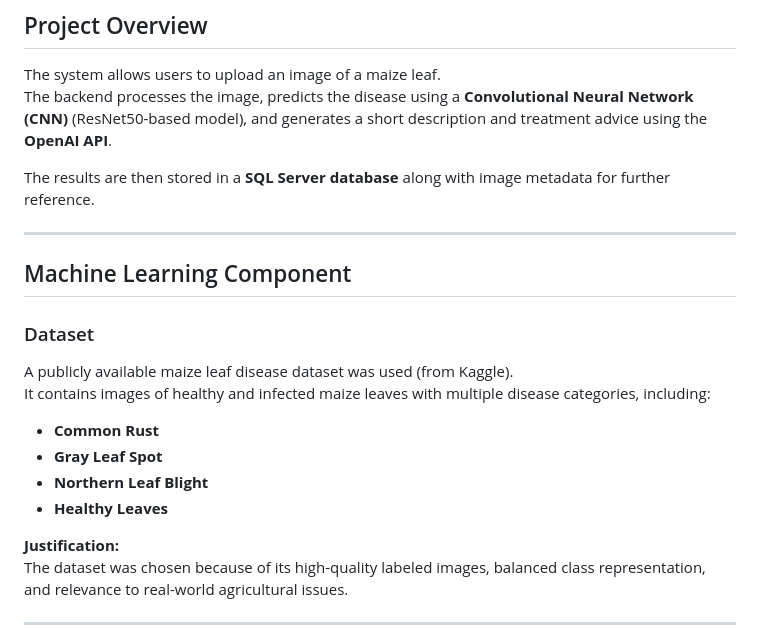
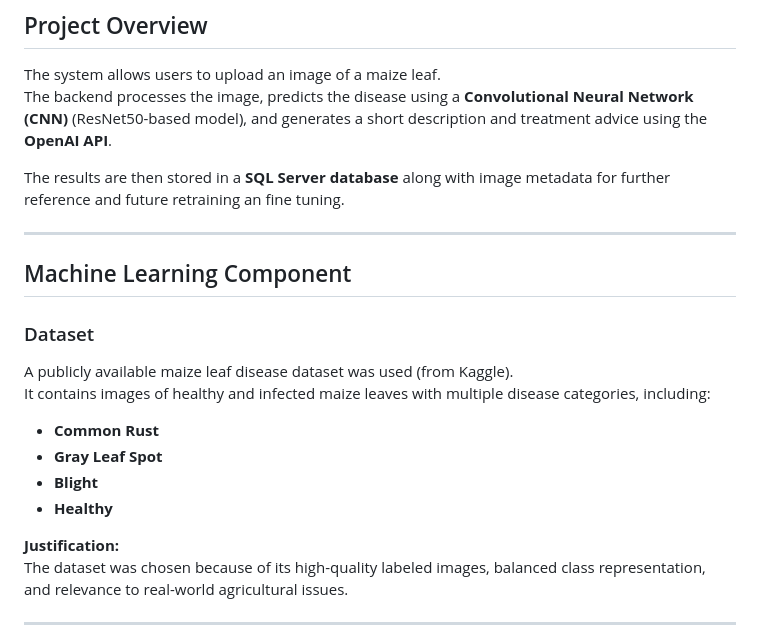
Before and after one commit to snow3797/GROUP-12, a Markdown page: README.md, the part around the change. Rendered like a GitHub page.

Commit message:
Revise database description and disease categories
Updated README to clarify database storage and modified disease categories.

```diff
--- a/README.md
+++ b/README.md
@@ -23,7 +23,7 @@ This project integrates **machine learning**, **RESTful API deployment**, and **
 The system allows users to upload an image of a maize leaf.
 The backend processes the image, predicts the disease using a **Convolutional Neural Network (CNN)** (ResNet50-based model), and generates a short description and treatment advice using the **OpenAI API**.
 
-The results are then stored in a **SQL Server database** along with image metadata for further reference.
+The results are then stored in a **SQL Server database** along with image metadata for further reference and future retraining an fine tuning.
 
 ---
 
@@ -35,8 +35,8 @@ It contains images of healthy and infected maize leaves with multiple disease ca
 
 - **Common Rust**
 - **Gray Leaf Spot**
-- **Northern Leaf Blight**
-- **Healthy Leaves**
+- **Blight**
+- **Healthy**
 
 **Justification:**
 The dataset was chosen because of its high-quality labeled images, balanced class representation, and relevance to real-world agricultural issues.
```
